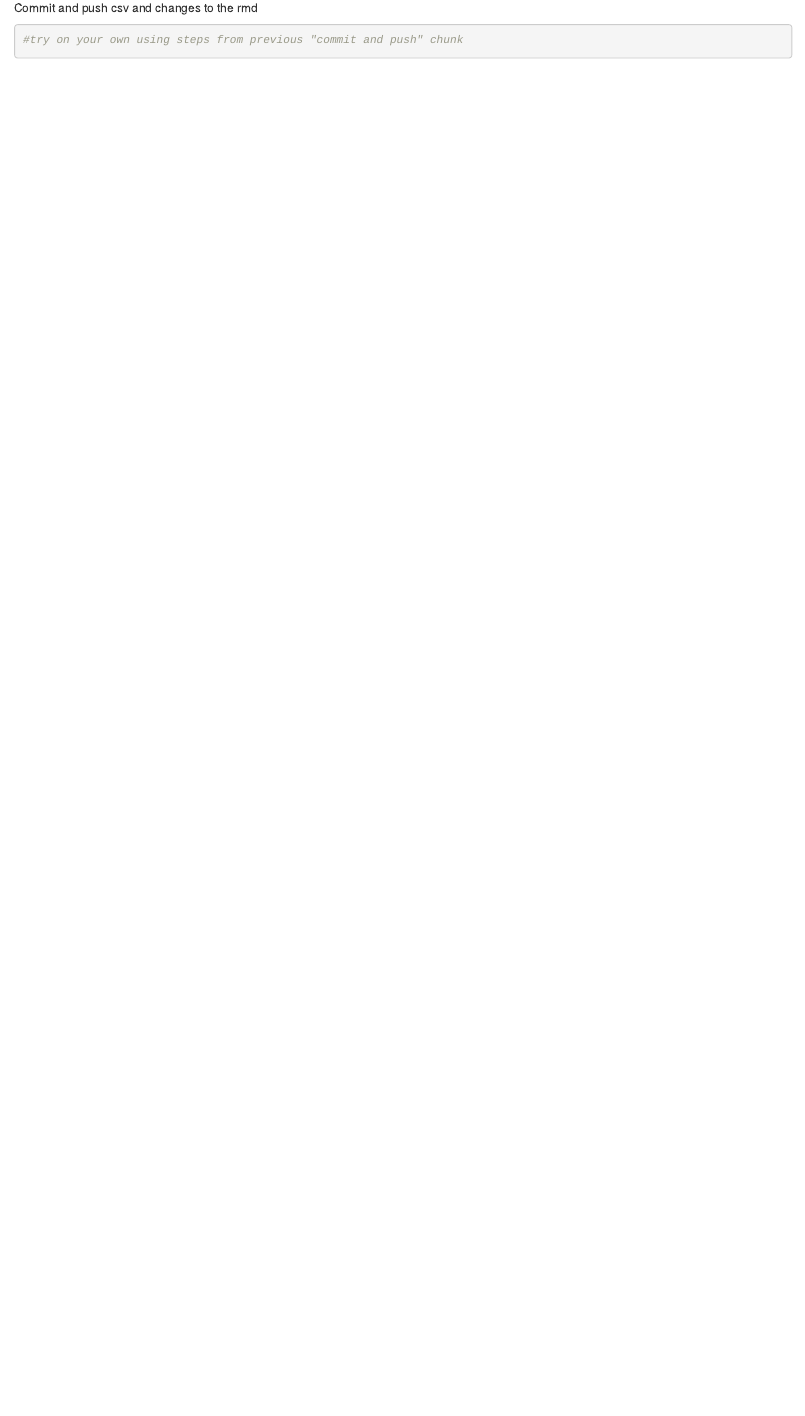
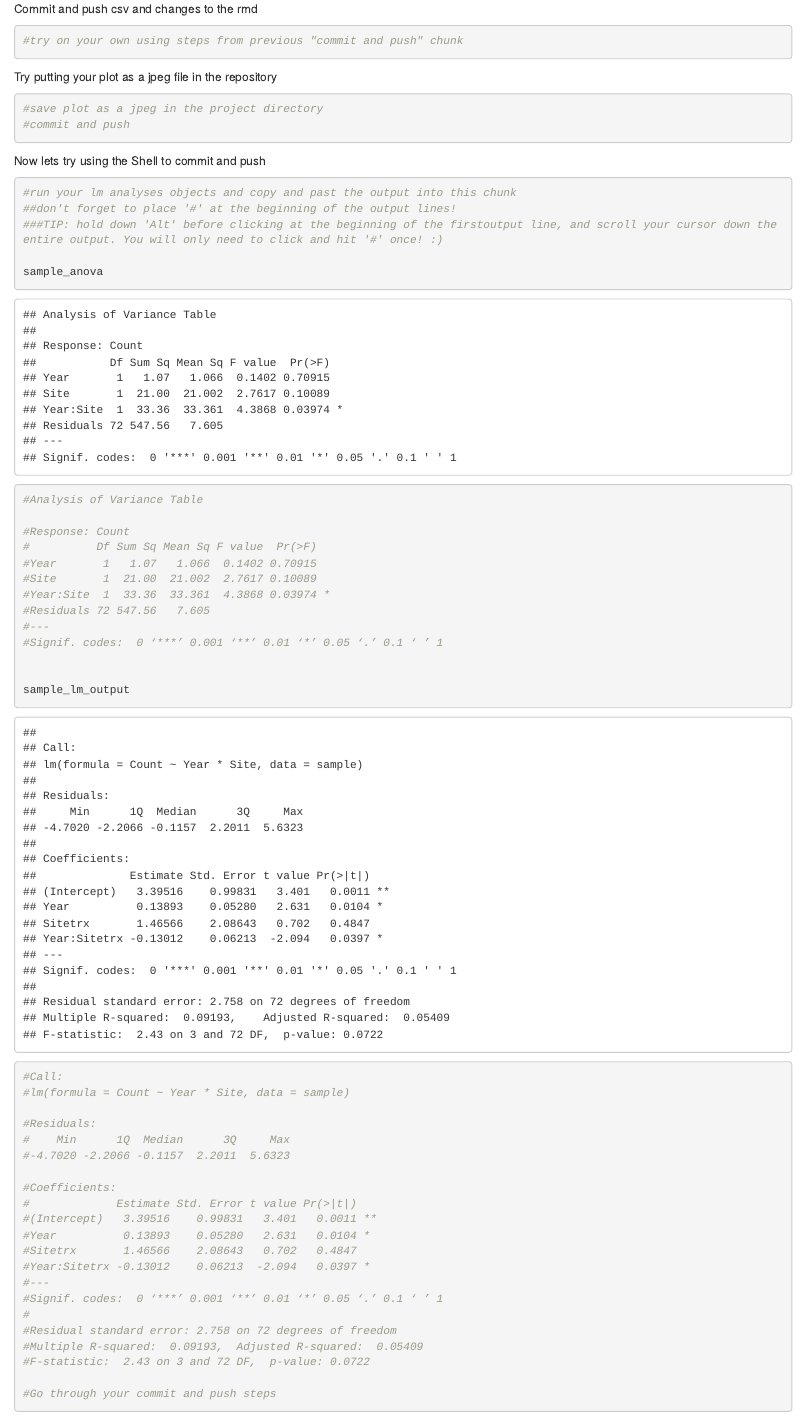
Before and after one commit to simonimc/GitFirstRstudioSecondTest, an R Markdown document (Git1Rstudio2Test.Rmd): the page in a window 1100 px wide, from 2330 px down before the commit and from 1950 px down after it, so that both start at the same text. Rendered offline with R 4.5, knitr and Pandoc, with nearby package versions; code that draws random numbers runs with fixed seeds of ours.

Commit message:
committing analyses outputs

````diff
--- a/Git1Rstudio2Test.Rmd
+++ b/Git1Rstudio2Test.Rmd
@@ -55,3 +57,52 @@ Commit and push csv and changes to the rmd
 ```{r}
 #try on your own using steps from previous "commit and push" chunk
 ```
+
+Try putting your plot as a jpeg file in the repository
+```{r}
+#save plot as a jpeg in the project directory
+#commit and push
+```
+
+Now lets try using the Shell to commit and push
+```{r}
+#run your lm analyses objects and copy and past the output into this chunk
+##don't forget to place '#' at the beginning of the output lines!
+###TIP: hold down 'Alt' before clicking at the beginning of the firstoutput line, and scroll your cursor down the entire output. You will only need to click and hit '#' once! :)
+
+sample_anova
+#Analysis of Variance Table
+
+#Response: Count
+#          Df Sum Sq Mean Sq F value  Pr(>F)
+#Year       1   1.07   1.066  0.1402 0.70915
+#Site       1  21.00  21.002  2.7617 0.10089
+#Year:Site  1  33.36  33.361  4.3868 0.03974 *
+#Residuals 72 547.56   7.605
+#---
+#Signif. codes:  0 ‘***’ 0.001 ‘**’ 0.01 ‘*’ 0.05 ‘.’ 0.1 ‘ ’ 1
+
+
+sample_lm_output
+#Call:
+#lm(formula = Count ~ Year * Site, data = sample)
+
+#Residuals:
+#    Min      1Q  Median      3Q     Max
+#-4.7020 -2.2066 -0.1157  2.2011  5.6323
+
+#Coefficients:
+#             Estimate Std. Error t value Pr(>|t|)
+#(Intercept)   3.39516    0.99831   3.401   0.0011 **
+#Year          0.13893    0.05280   2.631   0.0104 *
+#Sitetrx       1.46566    2.08643   0.702   0.4847
+#Year:Sitetrx -0.13012    0.06213  -2.094   0.0397 *
+#---
+#Signif. codes:  0 ‘***’ 0.001 ‘**’ 0.01 ‘*’ 0.05 ‘.’ 0.1 ‘ ’ 1
+#
+#Residual standard error: 2.758 on 72 degrees of freedom
+#Multiple R-squared:  0.09193,	Adjusted R-squared:  0.05409
+#F-statistic:  2.43 on 3 and 72 DF,  p-value: 0.0722
+
+#Go through your commit and push steps
+```
````
Also changed, not shown: Git1Rstudio2Test.Rmd (4 more changed lines).
